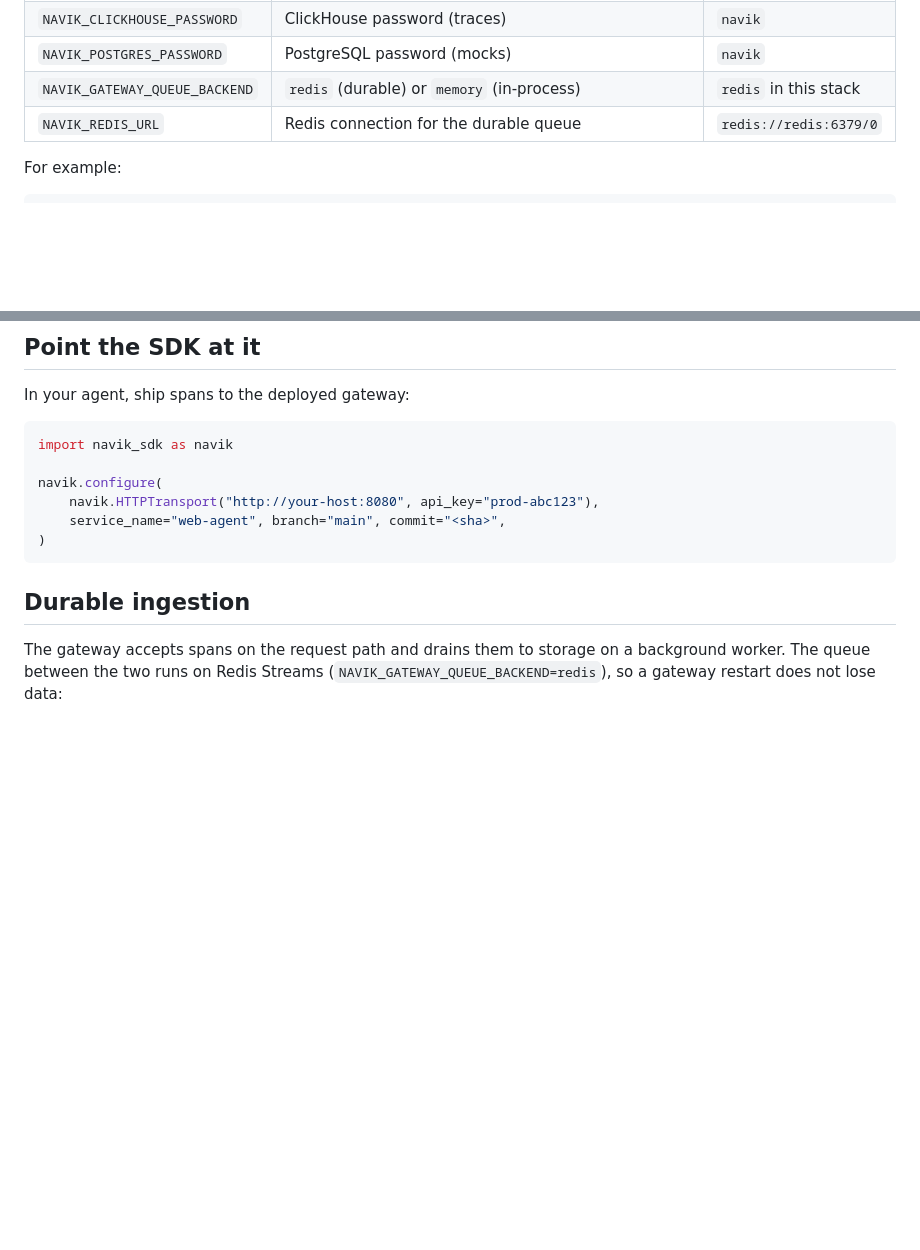
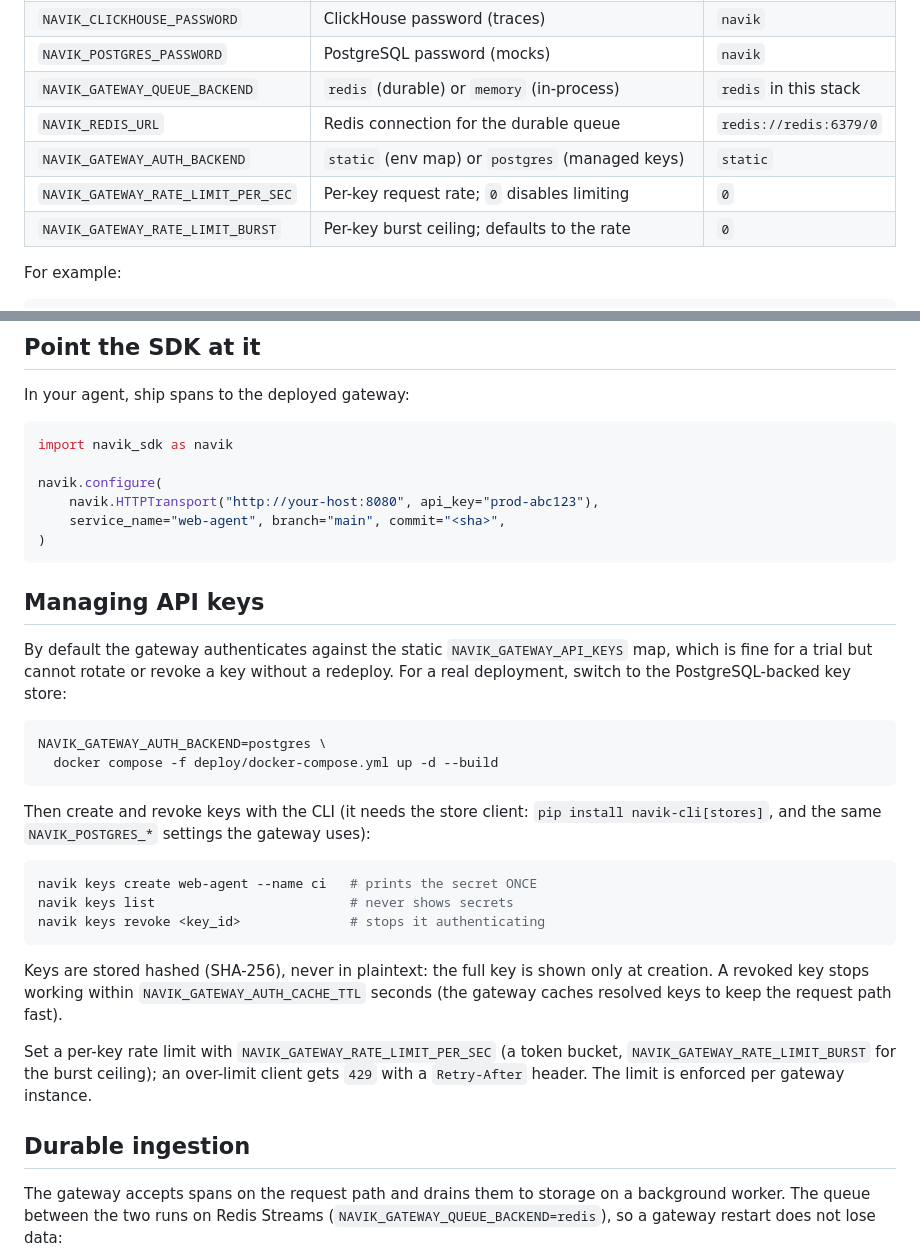
Before and after one commit to vi6120/pyTracer, a Markdown page: deploy/README.md, 2 parts joined by grey strips. Rendered like a GitHub page; blank space fills up the shorter version.

Commit message:
Document managed API keys and rate limiting in the deploy guide

````diff
--- a/deploy/README.md
+++ b/deploy/README.md
@@ -36,6 +36,9 @@ Set these before a real deployment (defaults are for local trials only):
 | `NAVIK_POSTGRES_PASSWORD` | PostgreSQL password (mocks) | `navik` |
 | `NAVIK_GATEWAY_QUEUE_BACKEND` | `redis` (durable) or `memory` (in-process) | `redis` in this stack |
 | `NAVIK_REDIS_URL` | Redis connection for the durable queue | `redis://redis:6379/0` |
+| `NAVIK_GATEWAY_AUTH_BACKEND` | `static` (env map) or `postgres` (managed keys) | `static` |
+| `NAVIK_GATEWAY_RATE_LIMIT_PER_SEC` | Per-key request rate; `0` disables limiting | `0` |
+| `NAVIK_GATEWAY_RATE_LIMIT_BURST` | Per-key burst ceiling; defaults to the rate | `0` |
 
 For example:
 
@@ -58,6 +61,36 @@ navik.configure(
     service_name="web-agent", branch="main", commit="<sha>",
 )
 ```
+
+## Managing API keys
+
+By default the gateway authenticates against the static `NAVIK_GATEWAY_API_KEYS`
+map, which is fine for a trial but cannot rotate or revoke a key without a
+redeploy. For a real deployment, switch to the PostgreSQL-backed key store:
+
+```bash
+NAVIK_GATEWAY_AUTH_BACKEND=postgres \
+  docker compose -f deploy/docker-compose.yml up -d --build
+```
+
+Then create and revoke keys with the CLI (it needs the store client:
+`pip install navik-cli[stores]`, and the same `NAVIK_POSTGRES_*` settings the
+gateway uses):
+
+```bash
+navik keys create web-agent --name ci   # prints the secret ONCE
+navik keys list                         # never shows secrets
+navik keys revoke <key_id>              # stops it authenticating
+```
+
+Keys are stored hashed (SHA-256), never in plaintext: the full key is shown only
+at creation. A revoked key stops working within `NAVIK_GATEWAY_AUTH_CACHE_TTL`
+seconds (the gateway caches resolved keys to keep the request path fast).
+
+Set a per-key rate limit with `NAVIK_GATEWAY_RATE_LIMIT_PER_SEC` (a token bucket,
+`NAVIK_GATEWAY_RATE_LIMIT_BURST` for the burst ceiling); an over-limit client
+gets `429` with a `Retry-After` header. The limit is enforced per gateway
+instance.
 
 ## Durable ingestion
 
````
